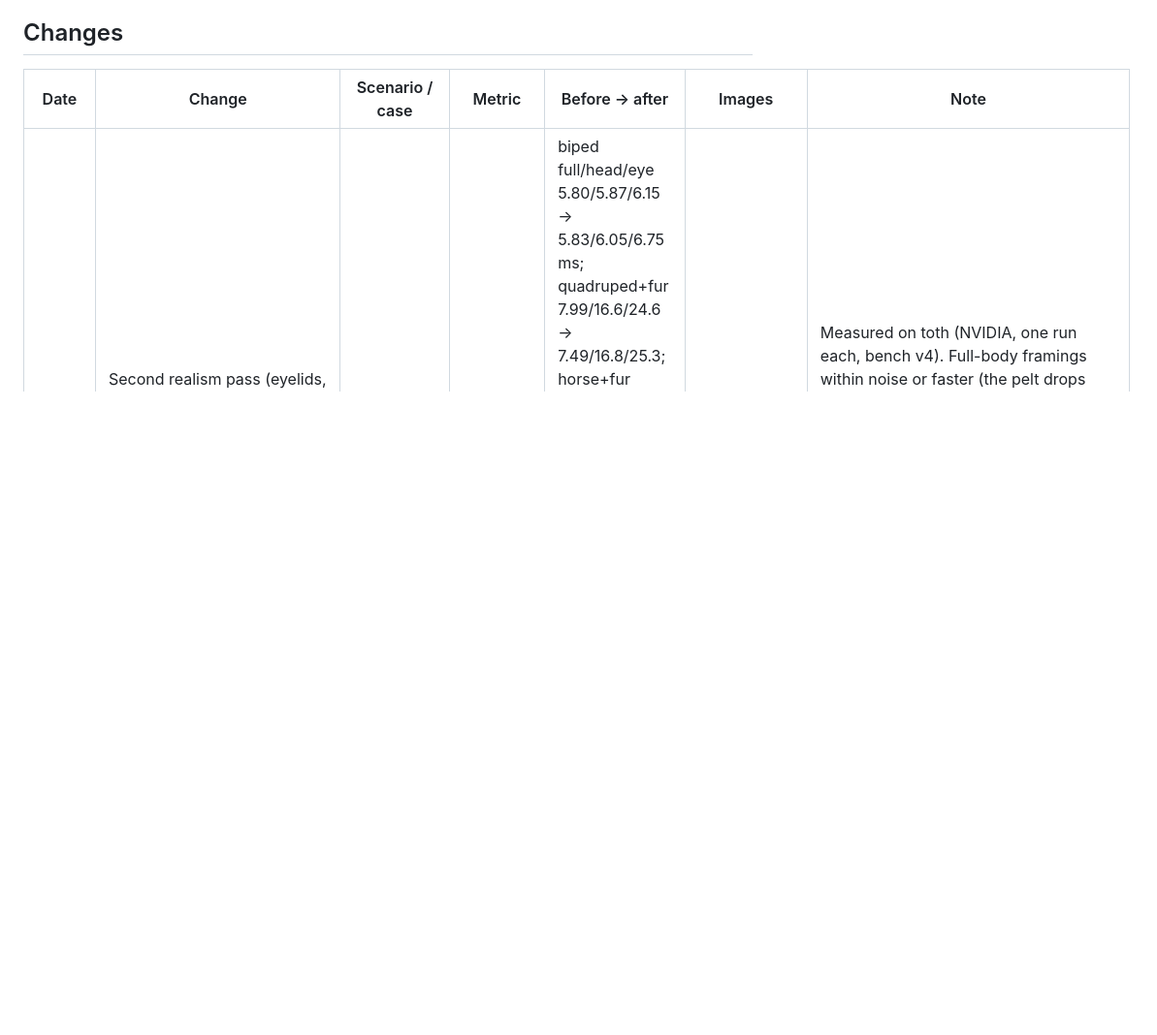
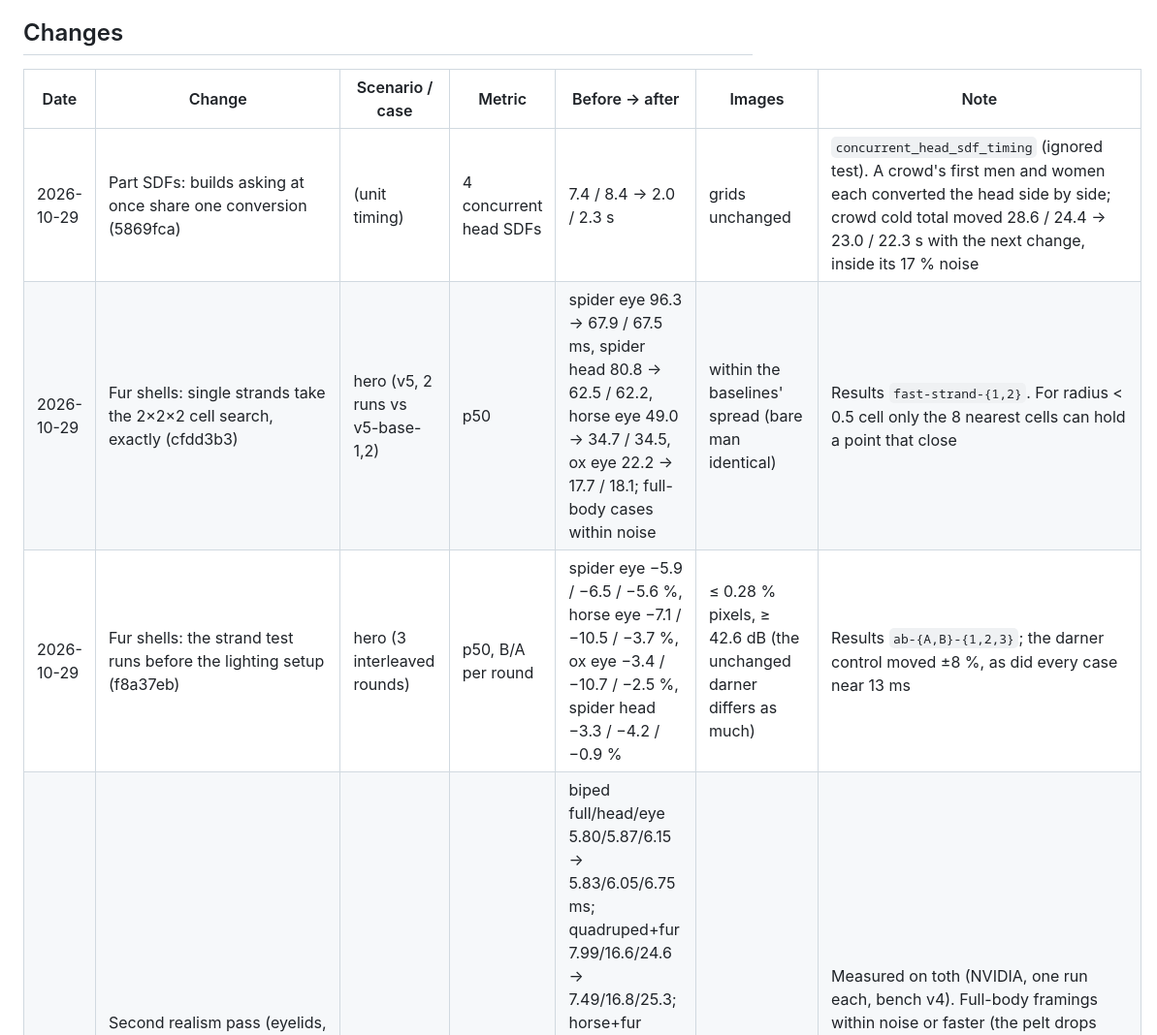
Before and after one commit to ChousX/ornisculpt, a Markdown page: bench/LOG.md, the part around one of its changes. Shown at 97% size. Rendered like a GitHub page; blank space fills up the shorter version.

```diff
--- a/bench/LOG.md
+++ b/bench/LOG.md
@@ -79,6 +109,9 @@ widens their image gates accordingly.
 
 | Date | Change | Scenario / case | Metric | Before → after | Images | Note |
 |---|---|---|---|---|---|---|
+| 2026-10-29 | Part SDFs: builds asking at once share one conversion (5869fca) | (unit timing) | 4 concurrent head SDFs | 7.4 / 8.4 → 2.0 / 2.3 s | grids unchanged | `concurrent_head_sdf_timing` (ignored test). A crowd's first men and women each converted the head side by side; crowd cold total moved 28.6 / 24.4 → 23.0 / 22.3 s with the next change, inside its 17 % noise |
+| 2026-10-29 | Fur shells: single strands take the 2×2×2 cell search, exactly (cfdd3b3) | hero (v5, 2 runs vs v5-base-1,2) | p50 | spider eye 96.3 → 67.9 / 67.5 ms, spider head 80.8 → 62.5 / 62.2, horse eye 49.0 → 34.7 / 34.5, ox eye 22.2 → 17.7 / 18.1; full-body cases within noise | within the baselines' spread (bare man identical) | Results `fast-strand-{1,2}`. For radius < 0.5 cell only the 8 nearest cells can hold a point that close |
+| 2026-10-29 | Fur shells: the strand test runs before the lighting setup (f8a37eb) | hero (3 interleaved rounds) | p50, B/A per round | spider eye −5.9 / −6.5 / −5.6 %, horse eye −7.1 / −10.5 / −3.7 %, ox eye −3.4 / −10.7 / −2.5 %, spider head −3.3 / −4.2 / −0.9 % | ≤ 0.28 % pixels, ≥ 42.6 dB (the unchanged darner differs as much) | Results `ab-{A,B}-{1,2,3}`; the darner control moved ±8 %, as did every case near 13 ms |
 | 2026-10-27 | Second realism pass (eyelids, face regions, per-covering fur, shell clumping, cavity + shade shading, stage fill light; commits b584c83..HEAD) | hero | p50 | biped full/head/eye 5.80/5.87/6.15 → 5.83/6.05/6.75 ms; quadruped+fur 7.99/16.6/24.6 → 7.49/16.8/25.3; horse+fur 8.56/9.02/18.4 → 6.46/9.54/18.6; bird 6.35/8.24/8.72 → 6.49/8.03/8.85; dragon 6.77/9.94/20.7 → 6.52/9.87/20.6; beetle 6.04/7.15/7.80 → 6.11/7.21/7.76 | all changed (lighting, lids, pelt) | Measured on toth (NVIDIA, one run each, bench v4). Full-body framings within noise or faster (the pelt drops shells past a dozen pixels of depth: horse −24 %); bare-skin close-ups +3–10 % for the cavity, shade and roughness mottle; furry close-ups +1–6 % after the clump search went to `cellular_fast` |
 | 2026-10-19 | Bench harness fixes (v1 → v2) | all | | | | Offscreen 1920×1080 target; GPU wait per frame (v1 leaked ~0.6 MB/frame and measured submission, not rendering); memory metrics; per-image noise |
 | 2026-10-19 | Meshing independent of thread count (`mesher.rs` joins chunks in order; `octree.rs` corner cache per job) | gen | total | within noise | geometry unchanged at a fixed thread count | Bug: hero meshes, and the feather cards placed on them, changed with the worker count. Test `meshing_is_independent_of_thread_count` |
```
Also changed, not shown: other parts of bench/LOG.md (+30 -0 lines).
